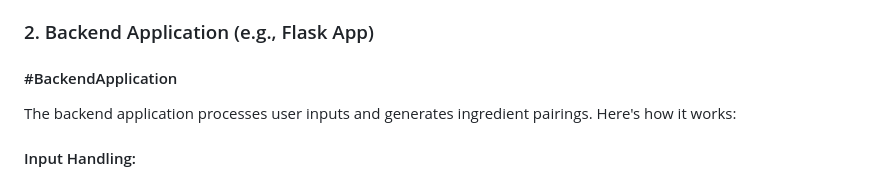
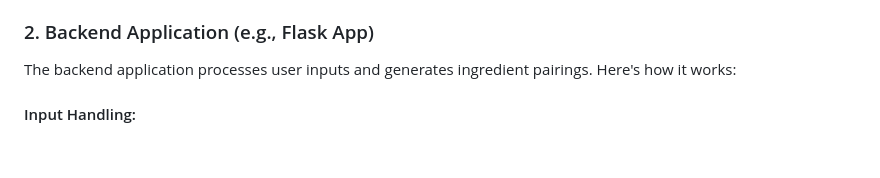
Before and after one commit to bhavyanarnoli/cgas, a Markdown page: README.md, the part around the change. Rendered like a GitHub page; blank space fills up the shorter version.

```diff
--- a/README.md
+++ b/README.md
@@ -40,7 +40,6 @@ This file serves as the front-end interface of the tool, providing the following
 
 ### 2. Backend Application (e.g., Flask App)
 
-#### #BackendApplication
 
 The backend application processes user inputs and generates ingredient pairings. Here's how it works:
 
```
